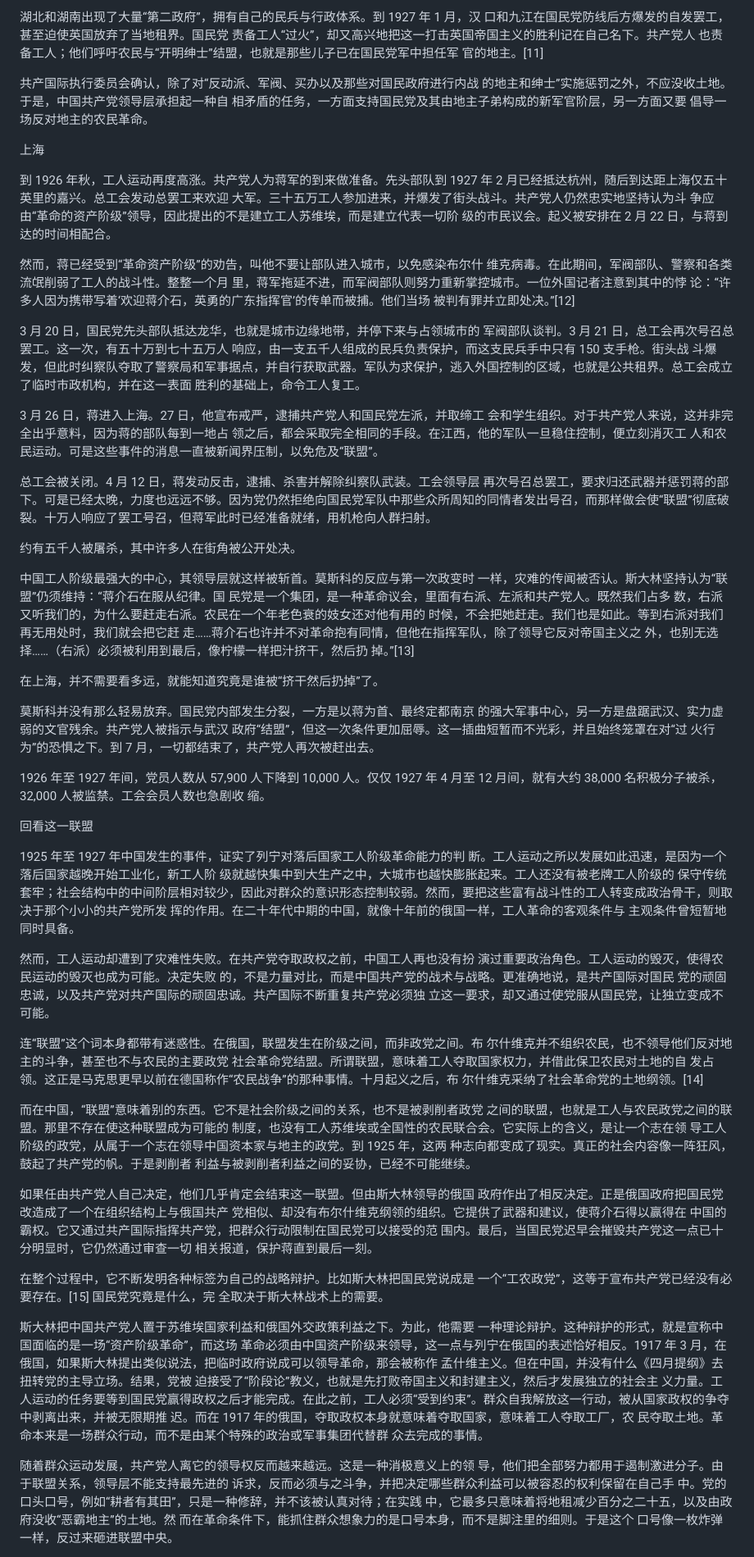
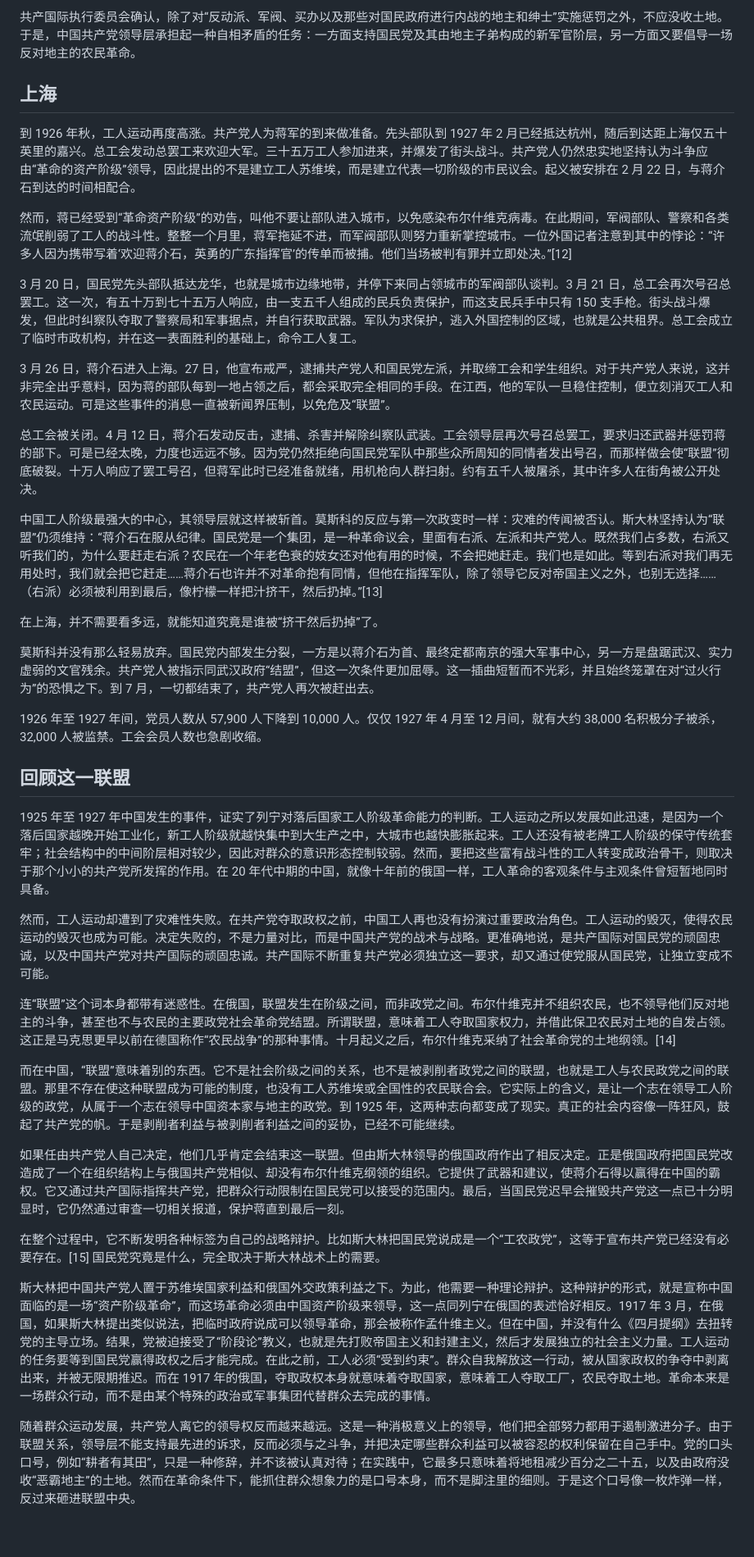
Before and after one commit to congyuemao/tianming-ai-translation, a Markdown page: each_chapter/02_ch01_workers_revolution.md, the part around one of its changes. Shown at 82% size. Rendered like a GitHub page; blank space fills up the shorter version.

```diff
--- a/each_chapter/02_ch01_workers_revolution.md
+++ b/each_chapter/02_ch01_workers_revolution.md
@@ -92,45 +82,41 @@
 
-湖北和湖南出现了大量“第二政府”，拥有自己的民兵与行政体系。到 1927 年 1 月，汉 口和九江在国民党防线后方爆发的自发罢工，甚至迫使英国放弃了当地租界。国民党 责备工人“过火”，却又高兴地把这一打击英国帝国主义的胜利记在自己名下。共产党人 也责备工人；他们呼吁农民与“开明绅士”结盟，也就是那些儿子已在国民党军中担任军 官的地主。[11]
+共产国际执行委员会确认，除了对“反动派、军阀、买办以及那些对国民政府进行内战的地主和绅士”实施惩罚之外，不应没收土地。于是，中国共产党领导层承担起一种自相矛盾的任务：一方面支持国民党及其由地主子弟构成的新军官阶层，另一方面又要倡导一场反对地主的农民革命。
 
-共产国际执行委员会确认，除了对“反动派、军阀、买办以及那些对国民政府进行内战 的地主和绅士”实施惩罚之外，不应没收土地。于是，中国共产党领导层承担起一种自 相矛盾的任务，一方面支持国民党及其由地主子弟构成的新军官阶层，另一方面又要 倡导一场反对地主的农民革命。
+## 上海
 
-上海
+到 1926 年秋，工人运动再度高涨。共产党人为蒋军的到来做准备。先头部队到 1927 年 2 月已经抵达杭州，随后到达距上海仅五十英里的嘉兴。总工会发动总罢工来欢迎大军。三十五万工人参加进来，并爆发了街头战斗。共产党人仍然忠实地坚持认为斗争应由“革命的资产阶级”领导，因此提出的不是建立工人苏维埃，而是建立代表一切阶级的市民议会。起义被安排在 2 月 22 日，与蒋介石到达的时间相配合。
 
-到 1926 年秋，工人运动再度高涨。共产党人为蒋军的到来做准备。先头部队到 1927 年 2 月已经抵达杭州，随后到达距上海仅五十英里的嘉兴。总工会发动总罢工来欢迎 大军。三十五万工人参加进来，并爆发了街头战斗。共产党人仍然忠实地坚持认为斗 争应由“革命的资产阶级”领导，因此提出的不是建立工人苏维埃，而是建立代表一切阶 级的市民议会。起义被安排在 2 月 22 日，与蒋到达的时间相配合。
+然而，蒋已经受到“革命资产阶级”的劝告，叫他不要让部队进入城市，以免感染布尔什维克病毒。在此期间，军阀部队、警察和各类流氓削弱了工人的战斗性。整整一个月里，蒋军拖延不进，而军阀部队则努力重新掌控城市。一位外国记者注意到其中的悖论：“许多人因为携带写着‘欢迎蒋介石，英勇的广东指挥官’的传单而被捕。他们当场被判有罪并立即处决。”[12]
 
-然而，蒋已经受到“革命资产阶级”的劝告，叫他不要让部队进入城市，以免感染布尔什 维克病毒。在此期间，军阀部队、警察和各类流氓削弱了工人的战斗性。整整一个月 里，蒋军拖延不进，而军阀部队则努力重新掌控城市。一位外国记者注意到其中的悖 论：“许多人因为携带写着‘欢迎蒋介石，英勇的广东指挥官’的传单而被捕。他们当场 被判有罪并立即处决。”[12]
+3 月 20 日，国民党先头部队抵达龙华，也就是城市边缘地带，并停下来同占领城市的军阀部队谈判。3 月 21 日，总工会再次号召总罢工。这一次，有五十万到七十五万人响应，由一支五千人组成的民兵负责保护，而这支民兵手中只有 150 支手枪。街头战斗爆发，但此时纠察队夺取了警察局和军事据点，并自行获取武器。军队为求保护，逃入外国控制的区域，也就是公共租界。总工会成立了临时市政机构，并在这一表面胜利的基础上，命令工人复工。
 
-3 月 20 日，国民党先头部队抵达龙华，也就是城市边缘地带，并停下来与占领城市的 军阀部队谈判。3 月 21 日，总工会再次号召总罢工。这一次，有五十万到七十五万人 响应，由一支五千人组成的民兵负责保护，而这支民兵手中只有 150 支手枪。街头战 斗爆发，但此时纠察队夺取了警察局和军事据点，并自行获取武器。军队为求保护，逃入外国控制的区域，也就是公共租界。总工会成立了临时市政机构，并在这一表面 胜利的基础上，命令工人复工。
+3 月 26 日，蒋介石进入上海。27 日，他宣布戒严，逮捕共产党人和国民党左派，并取缔工会和学生组织。对于共产党人来说，这并非完全出乎意料，因为蒋的部队每到一地占领之后，都会采取完全相同的手段。在江西，他的军队一旦稳住控制，便立刻消灭工人和农民运动。可是这些事件的消息一直被新闻界压制，以免危及“联盟”。
 
-3 月 26 日，蒋进入上海。27 日，他宣布戒严，逮捕共产党人和国民党左派，并取缔工 会和学生组织。对于共产党人来说，这并非完全出乎意料，因为蒋的部队每到一地占 领之后，都会采取完全相同的手段。在江西，他的军队一旦稳住控制，便立刻消灭工 人和农民运动。可是这些事件的消息一直被新闻界压制，以免危及“联盟”。
+总工会被关闭。4 月 12 日，蒋介石发动反击，逮捕、杀害并解除纠察队武装。工会领导层再次号召总罢工，要求归还武器并惩罚蒋的部下。可是已经太晚，力度也远远不够。因为党仍然拒绝向国民党军队中那些众所周知的同情者发出号召，而那样做会使“联盟”彻底破裂。十万人响应了罢工号召，但蒋军此时已经准备就绪，用机枪向人群扫射。约有五千人被屠杀，其中许多人在街角被公开处决。
 
-总工会被关闭。4 月 12 日，蒋发动反击，逮捕、杀害并解除纠察队武装。工会领导层 再次号召总罢工，要求归还武器并惩罚蒋的部下。可是已经太晚，力度也远远不够。因为党仍然拒绝向国民党军队中那些众所周知的同情者发出号召，而那样做会使“联盟”彻底破裂。十万人响应了罢工号召，但蒋军此时已经准备就绪，用机枪向人群扫射。
-
-约有五千人被屠杀，其中许多人在街角被公开处决。
-
-中国工人阶级最强大的中心，其领导层就这样被斩首。莫斯科的反应与第一次政变时 一样，灾难的传闻被否认。斯大林坚持认为“联盟”仍须维持：“蒋介石在服从纪律。国 民党是一个集团，是一种革命议会，里面有右派、左派和共产党人。既然我们占多 数，右派又听我们的，为什么要赶走右派。农民在一个年老色衰的妓女还对他有用的 时候，不会把她赶走。我们也是如此。等到右派对我们再无用处时，我们就会把它赶 走……蒋介石也许并不对革命抱有同情，但他在指挥军队，除了领导它反对帝国主义之 外，也别无选择……（右派）必须被利用到最后，像柠檬一样把汁挤干，然后扔 掉。”[13]
+中国工人阶级最强大的中心，其领导层就这样被斩首。莫斯科的反应与第一次政变时一样：灾难的传闻被否认。斯大林坚持认为“联盟”仍须维持：“蒋介石在服从纪律。国民党是一个集团，是一种革命议会，里面有右派、左派和共产党人。既然我们占多数，右派又听我们的，为什么要赶走右派？农民在一个年老色衰的妓女还对他有用的时候，不会把她赶走。我们也是如此。等到右派对我们再无用处时，我们就会把它赶走……蒋介石也许并不对革命抱有同情，但他在指挥军队，除了领导它反对帝国主义之外，也别无选择……（右派）必须被利用到最后，像柠檬一样把汁挤干，然后扔掉。”[13]
 
 在上海，并不需要看多远，就能知道究竟是谁被“挤干然后扔掉”了。
 
-莫斯科并没有那么轻易放弃。国民党内部发生分裂，一方是以蒋为首、最终定都南京 的强大军事中心，另一方是盘踞武汉、实力虚弱的文官残余。共产党人被指示与武汉 政府“结盟”，但这一次条件更加屈辱。这一插曲短暂而不光彩，并且始终笼罩在对“过 火行为”的恐惧之下。到 7 月，一切都结束了，共产党人再次被赶出去。
+莫斯科并没有那么轻易放弃。国民党内部发生分裂，一方是以蒋介石为首、最终定都南京的强大军事中心，另一方是盘踞武汉、实力虚弱的文官残余。共产党人被指示同武汉政府“结盟”，但这一次条件更加屈辱。这一插曲短暂而不光彩，并且始终笼罩在对“过火行为”的恐惧之下。到 7 月，一切都结束了，共产党人再次被赶出去。
 
-1926 年至 1927 年间，党员人数从 57,900 人下降到 10,000 人。仅仅 1927 年 4 月至 12 月间，就有大约 38,000 名积极分子被杀，32,000 人被监禁。工会会员人数也急剧收 缩。
+1926 年至 1927 年间，党员人数从 57,900 人下降到 10,000 人。仅仅 1927 年 4 月至 12 月间，就有大约 38,000 名积极分子被杀，32,000 人被监禁。工会会员人数也急剧收缩。
 
-回看这一联盟
+## 回顾这一联盟
 
-1925 年至 1927 年中国发生的事件，证实了列宁对落后国家工人阶级革命能力的判 断。工人运动之所以发展如此迅速，是因为一个落后国家越晚开始工业化，新工人阶 级就越快集中到大生产之中，大城市也越快膨胀起来。工人还没有被老牌工人阶级的 保守传统套牢；社会结构中的中间阶层相对较少，因此对群众的意识形态控制较弱。然而，要把这些富有战斗性的工人转变成政治骨干，则取决于那个小小的共产党所发 挥的作用。在二十年代中期的中国，就像十年前的俄国一样，工人革命的客观条件与 主观条件曾短暂地同时具备。
+1925 年至 1927 年中国发生的事件，证实了列宁对落后国家工人阶级革命能力的判断。工人运动之所以发展如此迅速，是因为一个落后国家越晚开始工业化，新工人阶级就越快集中到大生产之中，大城市也越快膨胀起来。工人还没有被老牌工人阶级的保守传统套牢；社会结构中的中间阶层相对较少，因此对群众的意识形态控制较弱。然而，要把这些富有战斗性的工人转变成政治骨干，则取决于那个小小的共产党所发挥的作用。在 20 年代中期的中国，就像十年前的俄国一样，工人革命的客观条件与主观条件曾短暂地同时具备。
 
-然而，工人运动却遭到了灾难性失败。在共产党夺取政权之前，中国工人再也没有扮 演过重要政治角色。工人运动的毁灭，使得农民运动的毁灭也成为可能。决定失败 的，不是力量对比，而是中国共产党的战术与战略。更准确地说，是共产国际对国民 党的顽固忠诚，以及共产党对共产国际的顽固忠诚。共产国际不断重复共产党必须独 立这一要求，却又通过使党服从国民党，让独立变成不可能。
+然而，工人运动却遭到了灾难性失败。在共产党夺取政权之前，中国工人再也没有扮演过重要政治角色。工人运动的毁灭，使得农民运动的毁灭也成为可能。决定失败的，不是力量对比，而是中国共产党的战术与战略。更准确地说，是共产国际对国民党的顽固忠诚，以及中国共产党对共产国际的顽固忠诚。共产国际不断重复共产党必须独立这一要求，却又通过使党服从国民党，让独立变成不可能。
 
-连“联盟”这个词本身都带有迷惑性。在俄国，联盟发生在阶级之间，而非政党之间。布 尔什维克并不组织农民，也不领导他们反对地主的斗争，甚至也不与农民的主要政党 社会革命党结盟。所谓联盟，意味着工人夺取国家权力，并借此保卫农民对土地的自 发占领。这正是马克思更早以前在德国称作“农民战争”的那种事情。十月起义之后，布 尔什维克采纳了社会革命党的土地纲领。[14]
+连“联盟”这个词本身都带有迷惑性。在俄国，联盟发生在阶级之间，而非政党之间。布尔什维克并不组织农民，也不领导他们反对地主的斗争，甚至也不与农民的主要政党社会革命党结盟。所谓联盟，意味着工人夺取国家权力，并借此保卫农民对土地的自发占领。这正是马克思更早以前在德国称作“农民战争”的那种事情。十月起义之后，布尔什维克采纳了社会革命党的土地纲领。[14]
 
-而在中国，“联盟”意味着别的东西。它不是社会阶级之间的关系，也不是被剥削者政党 之间的联盟，也就是工人与农民政党之间的联盟。那里不存在使这种联盟成为可能的 制度，也没有工人苏维埃或全国性的农民联合会。它实际上的含义，是让一个志在领 导工人阶级的政党，从属于一个志在领导中国资本家与地主的政党。到 1925 年，这两 种志向都变成了现实。真正的社会内容像一阵狂风，鼓起了共产党的帆。于是剥削者 利益与被剥削者利益之间的妥协，已经不可能继续。
+而在中国，“联盟”意味着别的东西。它不是社会阶级之间的关系，也不是被剥削者政党之间的联盟，也就是工人与农民政党之间的联盟。那里不存在使这种联盟成为可能的制度，也没有工人苏维埃或全国性的农民联合会。它实际上的含义，是让一个志在领导工人阶级的政党，从属于一个志在领导中国资本家与地主的政党。到 1925 年，这两种志向都变成了现实。真正的社会内容像一阵狂风，鼓起了共产党的帆。于是剥削者利益与被剥削者利益之间的妥协，已经不可能继续。
 
-如果任由共产党人自己决定，他们几乎肯定会结束这一联盟。但由斯大林领导的俄国 政府作出了相反决定。正是俄国政府把国民党改造成了一个在组织结构上与俄国共产 党相似、却没有布尔什维克纲领的组织。它提供了武器和建议，使蒋介石得以赢得在 中国的霸权。它又通过共产国际指挥共产党，把群众行动限制在国民党可以接受的范 围内。最后，当国民党迟早会摧毁共产党这一点已十分明显时，它仍然通过审查一切 相关报道，保护蒋直到最后一刻。
+如果任由共产党人自己决定，他们几乎肯定会结束这一联盟。但由斯大林领导的俄国政府作出了相反决定。正是俄国政府把国民党改造成了一个在组织结构上与俄国共产党相似、却没有布尔什维克纲领的组织。它提供了武器和建议，使蒋介石得以赢得在中国的霸权。它又通过共产国际指挥共产党，把群众行动限制在国民党可以接受的范围内。最后，当国民党迟早会摧毁共产党这一点已十分明显时，它仍然通过审查一切相关报道，保护蒋直到最后一刻。
 
-在整个过程中，它不断发明各种标签为自己的战略辩护。比如斯大林把国民党说成是 一个“工农政党”，这等于宣布共产党已经没有必要存在。[15] 国民党究竟是什么，完 全取决于斯大林战术上的需要。
+在整个过程中，它不断发明各种标签为自己的战略辩护。比如斯大林把国民党说成是一个“工农政党”，这等于宣布共产党已经没有必要存在。[15] 国民党究竟是什么，完全取决于斯大林战术上的需要。
 
-斯大林把中国共产党人置于苏维埃国家利益和俄国外交政策利益之下。为此，他需要 一种理论辩护。这种辩护的形式，就是宣称中国面临的是一场“资产阶级革命”，而这场 革命必须由中国资产阶级来领导，这一点与列宁在俄国的表述恰好相反。1917 年 3 月，在俄国，如果斯大林提出类似说法，把临时政府说成可以领导革命，那会被称作 孟什维主义。但在中国，并没有什么《四月提纲》去扭转党的主导立场。结果，党被 迫接受了“阶段论”教义，也就是先打败帝国主义和封建主义，然后才发展独立的社会主 义力量。工人运动的任务要等到国民党赢得政权之后才能完成。在此之前，工人必须“受到约束”。群众自我解放这一行动，被从国家政权的争夺中剥离出来，并被无限期推 迟。而在 1917 年的俄国，夺取政权本身就意味着夺取国家，意味着工人夺取工厂，农 民夺取土地。革命本来是一场群众行动，而不是由某个特殊的政治或军事集团代替群 众去完成的事情。
+斯大林把中国共产党人置于苏维埃国家利益和俄国外交政策利益之下。为此，他需要一种理论辩护。这种辩护的形式，就是宣称中国面临的是一场“资产阶级革命”，而这场革命必须由中国资产阶级来领导，这一点同列宁在俄国的表述恰好相反。1917 年 3 月，在俄国，如果斯大林提出类似说法，把临时政府说成可以领导革命，那会被称作孟什维主义。但在中国，并没有什么《四月提纲》去扭转党的主导立场。结果，党被迫接受了“阶段论”教义，也就是先打败帝国主义和封建主义，然后才发展独立的社会主义力量。工人运动的任务要等到国民党赢得政权之后才能完成。在此之前，工人必须“受到约束”。群众自我解放这一行动，被从国家政权的争夺中剥离出来，并被无限期推迟。而在 1917 年的俄国，夺取政权本身就意味着夺取国家，意味着工人夺取工厂，农民夺取土地。革命本来是一场群众行动，而不是由某个特殊的政治或军事集团代替群众去完成的事情。
 
-随着群众运动发展，共产党人离它的领导权反而越来越远。这是一种消极意义上的领 导，他们把全部努力都用于遏制激进分子。由于联盟关系，领导层不能支持最先进的 诉求，反而必须与之斗争，并把决定哪些群众利益可以被容忍的权利保留在自己手 中。党的口头口号，例如“耕者有其田”，只是一种修辞，并不该被认真对待；在实践 中，它最多只意味着将地租减少百分之二十五，以及由政府没收“恶霸地主”的土地。然 而在革命条件下，能抓住群众想象力的是口号本身，而不是脚注里的细则。于是这个 口号像一枚炸弹一样，反过来砸进联盟中央。
+随着群众运动发展，共产党人离它的领导权反而越来越远。这是一种消极意义上的领导，他们把全部努力都用于遏制激进分子。由于联盟关系，领导层不能支持最先进的诉求，反而必须与之斗争，并把决定哪些群众利益可以被容忍的权利保留在自己手中。党的口头口号，例如“耕者有其田”，只是一种修辞，并不该被认真对待；在实践中，它最多只意味着将地租减少百分之二十五，以及由政府没收“恶霸地主”的土地。然而在革命条件下，能抓住群众想象力的是口号本身，而不是脚注里的细则。于是这个口号像一枚炸弹一样，反过来砸进联盟中央。
 
```
Also changed, not shown: other parts of each_chapter/02_ch01_workers_revolution.md (+57 -71 lines).
